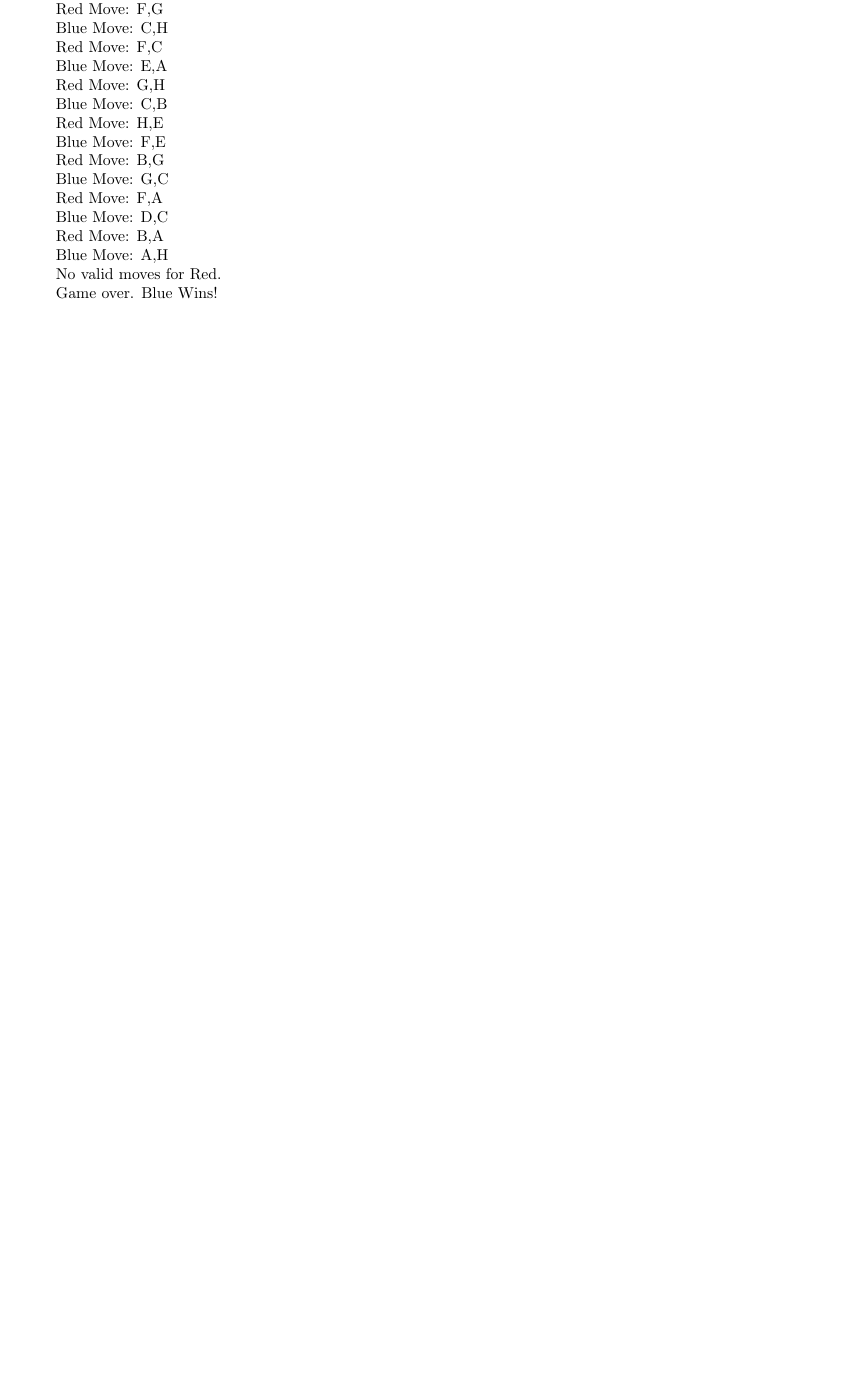
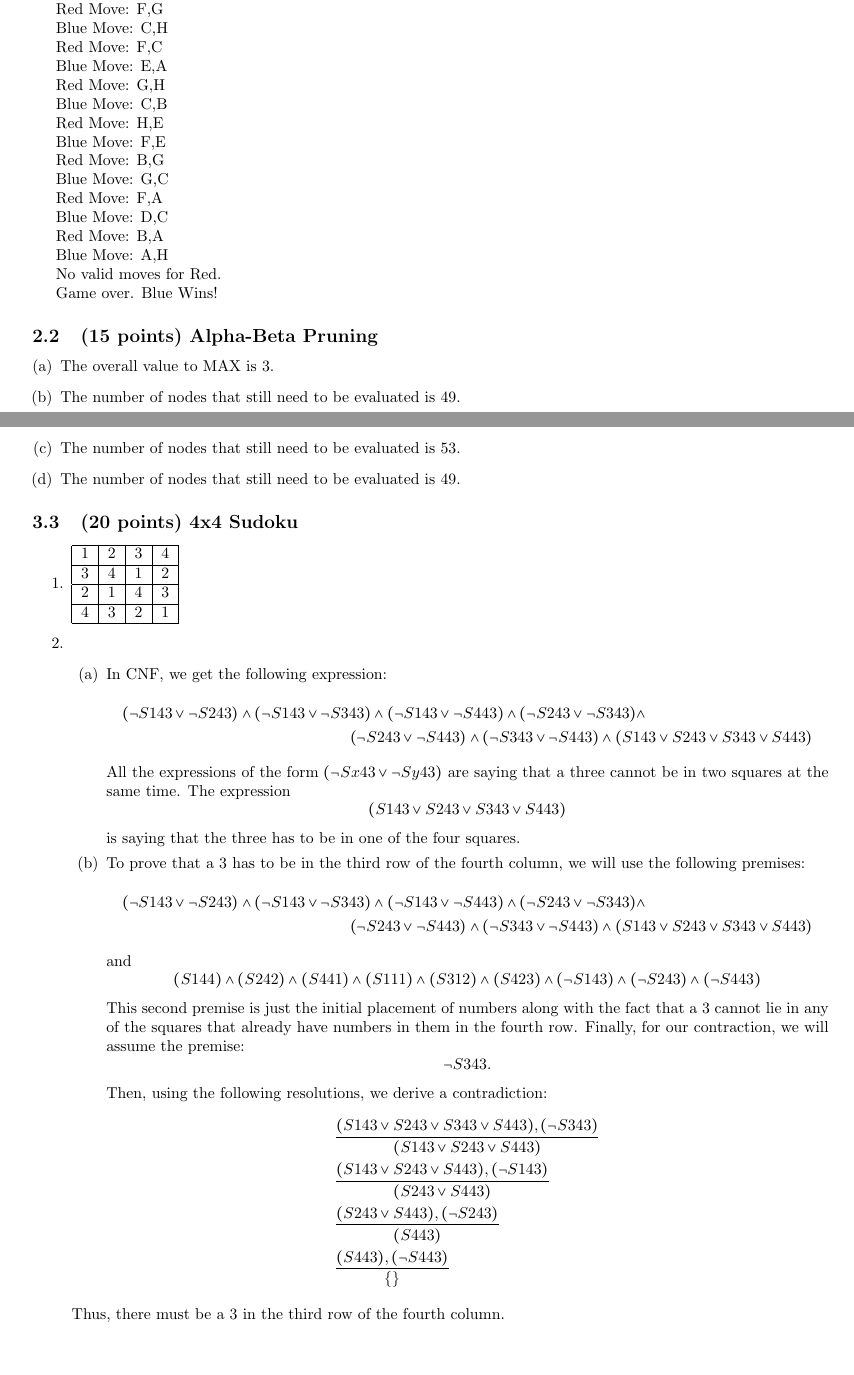
Before and after one commit to LukeMeszar/CSCI_3202, a LaTeX problem sheet (HW2/writeup.tex): part of the page before the commit and two parts of pages 1 and 2 of 2 after it, the two joined at a grey line, cut so that both start at the same text, the shorter picture padded with empty space. Compiled offline with pdfLaTeX.

Commit message:
Finished writing 2 and 3

```diff
--- a/HW2/writeup.tex
+++ b/HW2/writeup.tex
@@ -125,4 +125,54 @@
 	No valid moves for Red.
 
 	Game over. Blue Wins!
+	\subsection{(15 points) Alpha-Beta Pruning}
+	\begin{enumerate}[(a)]
+		\item The overall value to MAX is 3.
+		\item The number of nodes that still need to be evaluated is 49.
+		\item The number of nodes that still need to be evaluated is 53.
+		\item The number of nodes that still need to be evaluated is 49.
+	\end{enumerate}
+	\setcounter{section}{3}
+	\subsection{(20 points) 4x4 Sudoku}
+	\begin{enumerate}
+		\item \begin{tabular}{|c|c|c|c|}
+			\hline
+			1 & 2 & 3 & 4 \\\hline
+			3 & 4 & 1 & 2 \\\hline
+			2 & 1 & 4 & 3 \\\hline
+			4 & 3 & 2 & 1 \\\hline
+		\end{tabular}
+		\item
+		\leavevmode
+		\begin{enumerate}
+			\item In CNF, we get the following expression:
+			\begin{multline*}
+			(\neg S143 \lor \neg S243)\land (\neg S143 \lor \neg S343)\land (\neg S143 \lor \neg S443)\land (\neg S243 \lor \neg S343)\land \\ (\neg S243 \lor \neg S443)\land (\neg S343 \lor \neg S443)\land (S143 \lor S243 \lor S343 \lor S443)
+			\end{multline*}
+			All the expressions of the form $(\neg Sx43 \lor \neg Sy43)$ are saying that a three cannot be in two squares at the same time. The expression
+			\[ (S143 \lor S243 \lor S343 \lor S443) \]
+			is saying that the three has to be in one of the four squares.
+			\item To prove that a 3 has to be in the third row of the fourth column, we will use the following premises:
+			\begin{multline*}
+			(\neg S143 \lor \neg S243)\land (\neg S143 \lor \neg S343)\land (\neg S143 \lor \neg S443)\land (\neg S243 \lor \neg S343)\land \\ (\neg S243 \lor \neg S443)\land (\neg S343 \lor \neg S443)\land (S143 \lor S243 \lor S343 \lor S443)
+			\end{multline*}
+			and
+			\begin{equation*}
+			(S144)\land(S242)\land(S441)\land(S111)\land(S312)\land(S423)\land(\neg S143)\land(\neg S243)\land(\neg S443)
+			\end{equation*}
+			This second premise is just the initial placement of numbers along with the fact that a 3 cannot lie in any of the squares that already have numbers in them in the fourth row. Finally, for our contraction, we will assume the premise:
+			\begin{equation*}
+			\neg S343.
+			\end{equation*}
+			Then, using the following resolutions, we derive a contradiction:
+			\begin{align*}
+			&\frac{(S143 \lor S243 \lor S343 \lor S443),(\neg S343)}{(S143 \lor S243 \lor S443)} \\
+			&\frac{(S143 \lor S243 \lor S443),(\neg S143)}{(S243 \lor S443)} \\
+			&\frac{(S243 \lor S443),(\neg S243)}{(S443)} \\
+			&\frac{(S443),(\neg S443)}{\{\}}
+			\end{align*}
+		\end{enumerate}
+	Thus, there must be a 3 in the third row of the fourth column.
+	\end{enumerate}
+
 \end{document}
```
